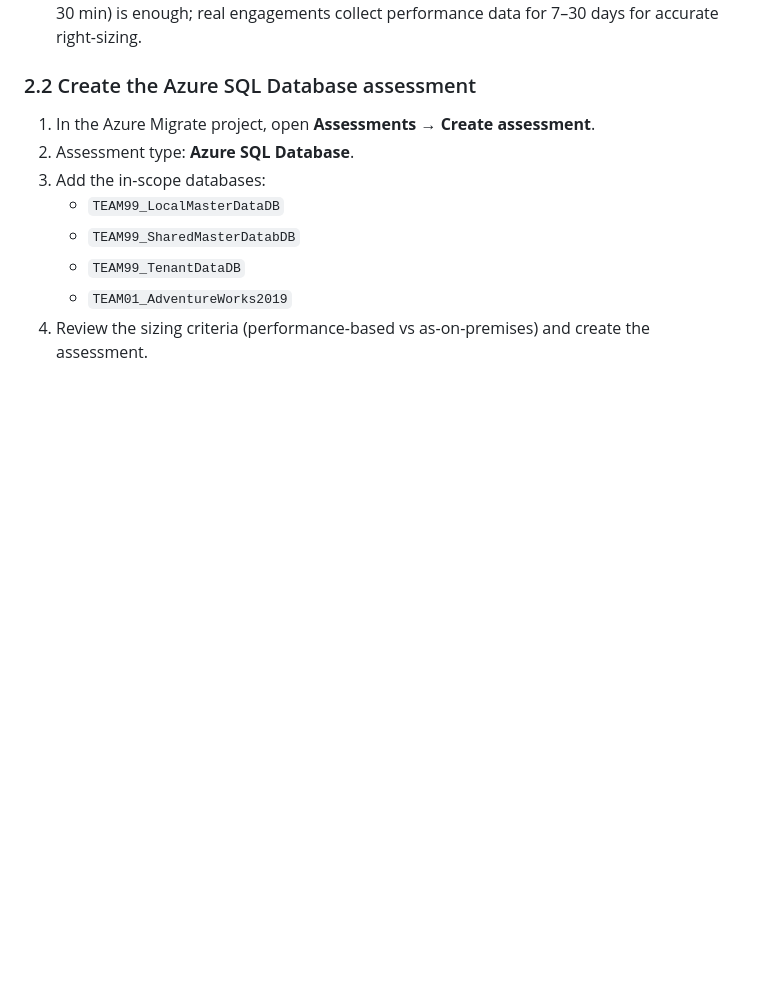
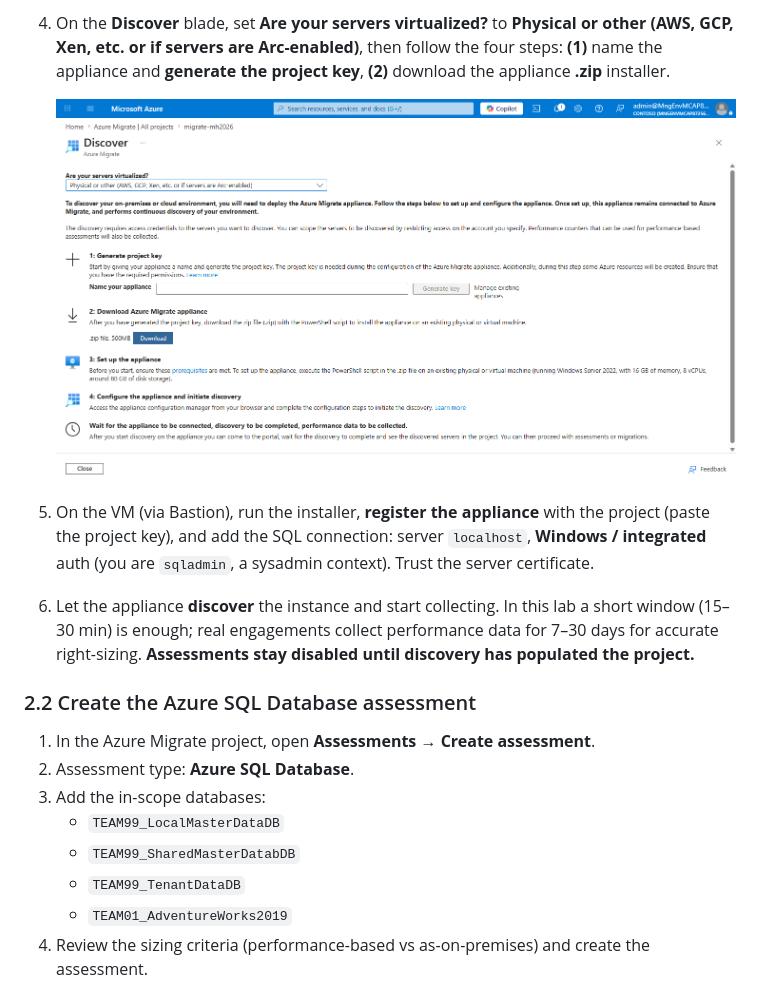
Before and after one commit to aofvalley/microhack-sql-2026, a Markdown page: walkthrough/challenge-01/solution-01.md, the part around one of its changes. Rendered like a GitHub page; pictures changed too: Images/c1-step-2e-azure-migrate-discover-appliance.png (added); blank space fills up the shorter version.

```diff
--- a/walkthrough/challenge-01/solution-01.md
+++ b/walkthrough/challenge-01/solution-01.md
@@ -119,5 +130,15 @@ and a **monthly cost estimate** you will use in Challenge 2.
+4. On the **Discover** blade, set **Are your servers virtualized?** to **Physical or other (AWS, GCP,
+   Xen, etc. or if servers are Arc-enabled)**, then follow the four steps: **(1)** name the appliance
+   and **generate the project key**, **(2)** download the appliance **.zip** installer.
+
+   ![Azure Migrate Discover appliance setup form](../../Images/c1-step-2e-azure-migrate-discover-appliance.png)
+
+5. On the VM (via Bastion), run the installer, **register the appliance** with the project (paste the
+   project key), and add the SQL connection: server `localhost`, **Windows / integrated** auth (you
+   are `sqladmin`, a sysadmin context). Trust the server certificate.
+6. Let the appliance **discover** the instance and start collecting. In this lab a short window
    (15–30 min) is enough; real engagements collect performance data for 7–30 days for accurate
-   right-sizing.
+   right-sizing. **Assessments stay disabled until discovery has populated the project.**
 
 ### 2.2 Create the Azure SQL Database assessment
 
```
Also changed, not shown: other parts of walkthrough/challenge-01/solution-01.md (+18 -7 lines), Images/README.md (+10 -0 lines), infra/microhack-min/RUNBOOK-C01-C02.md (added, +224 -0 lines), Images/c1-step-2a-azure-migrate-get-started.png (added), Images/c1-step-2b-azure-migrate-create-project.png (added), Images/c1-step-2c-azure-migrate-overview.png (added), Images/c1-step-2d-azure-migrate-discovery-methods.png (added), 1 other file.
